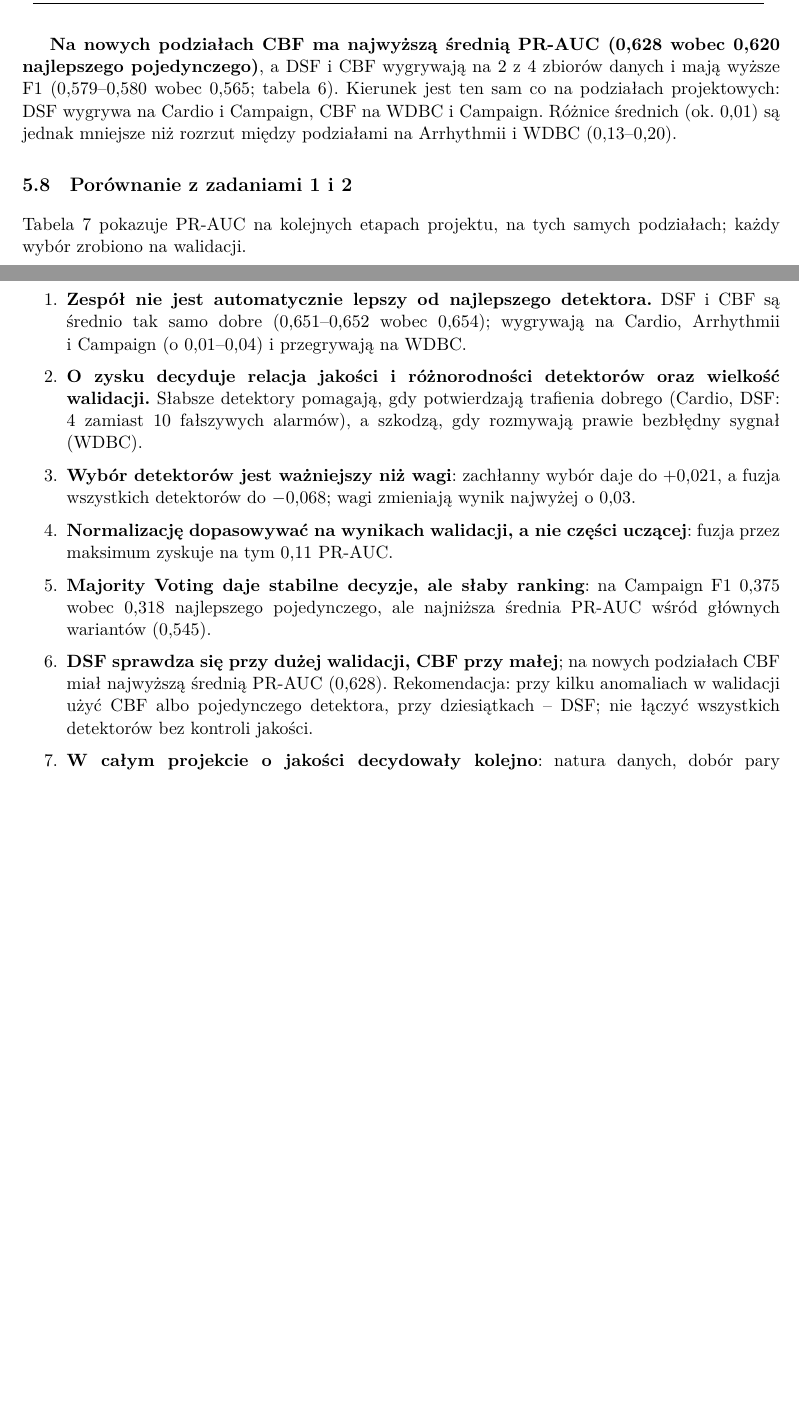
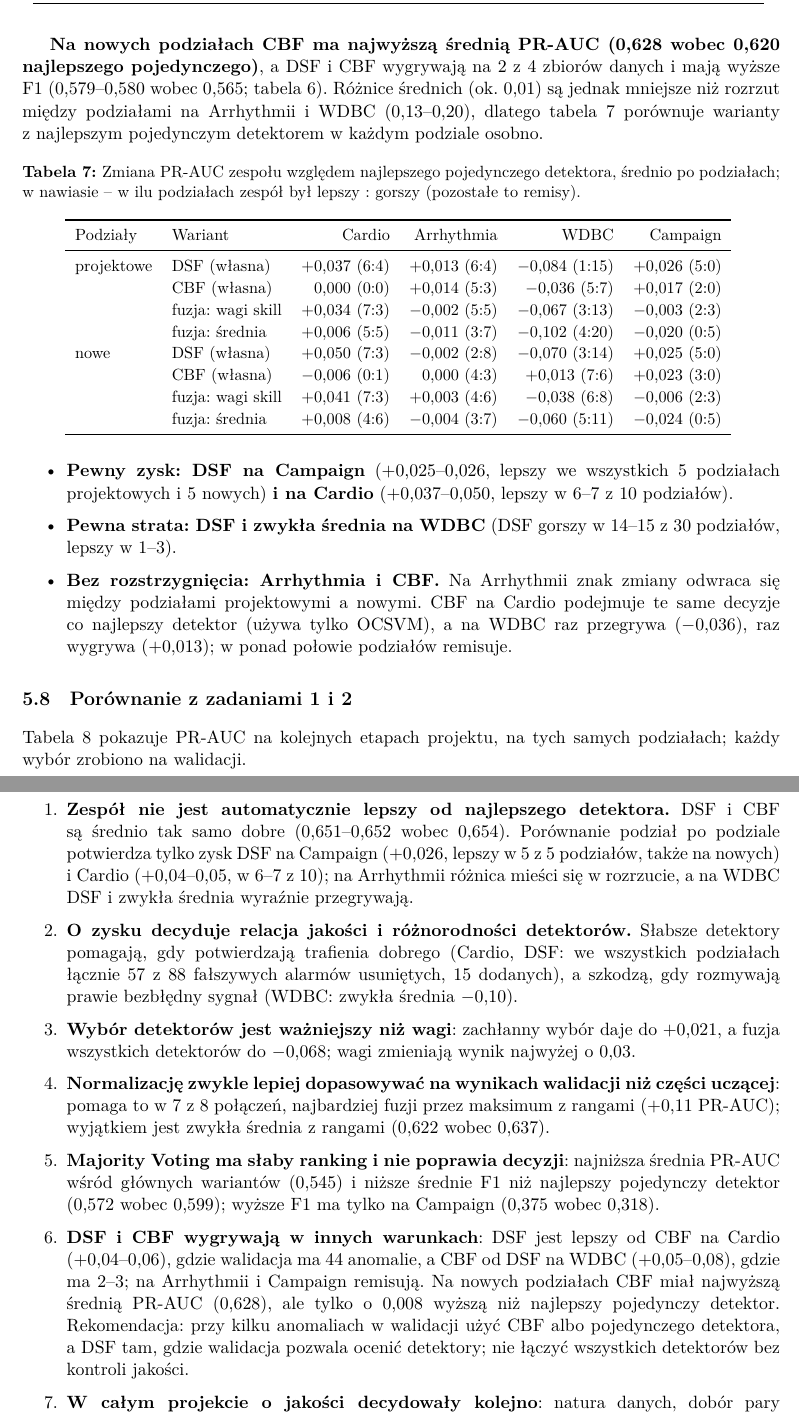
Before and after one commit to jedrek2504/complex-data-analysis, a LaTeX document (report/zadanie3/zadanie3.tex): two parts of pages 18 and 21 of 23 before the commit and two parts of pages 18 and 22 of 24 after it, joined at a grey line, cut so that both start at the same text, the shorter picture padded with empty space. Compiled offline with XeLaTeX.

Commit message:
docs(report3): correct conclusions with paired comparisons

```diff
--- a/report/zadanie3/zadanie3.tex
+++ b/report/zadanie3/zadanie3.tex
@@ -498,9 +506,31 @@ użyto przy projektowaniu zespołów.
 \textbf{Na nowych podziałach CBF ma najwyższą średnią PR-AUC (0,628 wobec
 0,620 najlepszego pojedynczego)}, a DSF i CBF wygrywają na 2 z 4 zbiorów
 danych i mają wyższe F1 (0,579--0,580 wobec 0,565; tabela~\ref{tab:confirm}).
-Kierunek jest ten sam co na podziałach projektowych: DSF wygrywa na Cardio
-i Campaign, CBF na WDBC i Campaign. Różnice średnich (ok. 0,01) są jednak
-mniejsze niż rozrzut między podziałami na Arrhythmii i WDBC (0,13--0,20).
+Różnice średnich (ok. 0,01) są jednak mniejsze niż rozrzut między podziałami
+na Arrhythmii i WDBC (0,13--0,20), dlatego tabela~\ref{tab:paired} porównuje
+warianty z najlepszym pojedynczym detektorem w każdym podziale osobno.
+
+\begin{table}[H]
+  \centering\small
+  \caption{Zmiana PR-AUC zespołu względem najlepszego pojedynczego detektora,
+  średnio po podziałach; w nawiasie -- w ilu podziałach zespół był lepszy :
+  gorszy (pozostałe to remisy).}
+  \label{tab:paired}
+  \fittab{paired_gain}
+\end{table}
+
+\begin{itemize}
+  \item \textbf{Pewny zysk: DSF na Campaign} (+0,025--0,026, lepszy we
+  wszystkich 5 podziałach projektowych i 5 nowych) \textbf{i na Cardio}
+  (+0,037--0,050, lepszy w 6--7 z 10 podziałów).
+  \item \textbf{Pewna strata: DSF i zwykła średnia na WDBC} (DSF gorszy w 14--15
+  z 30 podziałów, lepszy w 1--3).
+  \item \textbf{Bez rozstrzygnięcia: Arrhythmia i CBF.} Na Arrhythmii znak
+  zmiany odwraca się między podziałami projektowymi a nowymi. CBF na Cardio
+  podejmuje te same decyzje co najlepszy detektor (używa tylko OCSVM), a na
+  WDBC raz przegrywa ($-0{,}036$), raz wygrywa ($+0{,}013$); w ponad połowie
+  podziałów remisuje.
+\end{itemize}
 
 \FloatBarrier
 \subsection{Porównanie z zadaniami 1 i 2}
@@ -623,25 +653,34 @@ Najważniejsze wnioski z zadania, każdy poparty liczbami z sekcji~5 i 6.
 \begin{enumerate}
   \item \textbf{Zespół nie jest automatycznie lepszy od najlepszego
   detektora.} DSF i CBF są średnio tak samo dobre (0,651--0,652 wobec
-  0,654); wygrywają na Cardio, Arrhythmii i Campaign (o 0,01--0,04)
-  i przegrywają na WDBC.
-  \item \textbf{O zysku decyduje relacja jakości i różnorodności detektorów
-  oraz wielkość walidacji.} Słabsze detektory pomagają, gdy potwierdzają
-  trafienia dobrego (Cardio, DSF: 4 zamiast 10 fałszywych alarmów), a
-  szkodzą, gdy rozmywają prawie bezbłędny sygnał (WDBC).
+  0,654). Porównanie podział po podziale potwierdza tylko zysk DSF na
+  Campaign (+0,026, lepszy w 5 z 5 podziałów, także na nowych) i Cardio
+  (+0,04--0,05, w 6--7 z 10); na Arrhythmii różnica mieści się w rozrzucie,
+  a na WDBC DSF i zwykła średnia wyraźnie przegrywają.
+  \item \textbf{O zysku decyduje relacja jakości i różnorodności detektorów.}
+  Słabsze detektory pomagają, gdy potwierdzają trafienia dobrego (Cardio,
+  DSF: we wszystkich podziałach łącznie 57 z 88 fałszywych alarmów usuniętych,
+  15 dodanych), a szkodzą, gdy rozmywają prawie bezbłędny sygnał (WDBC:
+  zwykła średnia $-0{,}10$).
   \item \textbf{Wybór detektorów jest ważniejszy niż wagi}: zachłanny wybór
   daje do +0,021, a fuzja wszystkich detektorów do $-0{,}068$; wagi zmieniają
   wynik najwyżej o 0,03.
-  \item \textbf{Normalizację dopasowywać na wynikach walidacji, a nie części
-  uczącej}: fuzja przez maksimum zyskuje na tym 0,11 PR-AUC.
-  \item \textbf{Majority Voting daje stabilne decyzje, ale słaby ranking}:
-  na Campaign F1 0,375 wobec 0,318 najlepszego pojedynczego, ale najniższa
-  średnia PR-AUC wśród głównych wariantów (0,545).
-  \item \textbf{DSF sprawdza się przy dużej walidacji, CBF przy małej}; na
-  nowych podziałach CBF miał najwyższą średnią PR-AUC (0,628).
-  Rekomendacja: przy kilku anomaliach w walidacji użyć CBF albo pojedynczego
-  detektora, przy dziesiątkach -- DSF; nie łączyć wszystkich detektorów bez
-  kontroli jakości.
+  \item \textbf{Normalizację zwykle lepiej dopasowywać na wynikach walidacji
+  niż części uczącej}: pomaga to w 7 z 8 połączeń, najbardziej fuzji przez
+  maksimum z rangami (+0,11 PR-AUC); wyjątkiem jest zwykła średnia z rangami
+  (0,622 wobec 0,637).
+  \item \textbf{Majority Voting ma słaby ranking i nie poprawia decyzji}:
+  najniższa średnia PR-AUC wśród głównych wariantów (0,545) i niższe średnie
+  F1 niż najlepszy pojedynczy detektor (0,572 wobec 0,599); wyższe F1 ma tylko
+  na Campaign (0,375 wobec 0,318).
+  \item \textbf{DSF i CBF wygrywają w innych warunkach}: DSF jest lepszy od
+  CBF na Cardio (+0,04--0,06), gdzie walidacja ma 44 anomalie, a CBF od DSF na
+  WDBC (+0,05--0,08), gdzie ma 2--3; na Arrhythmii i Campaign remisują.
+  Na nowych podziałach CBF miał najwyższą średnią PR-AUC (0,628), ale tylko
+  o 0,008 wyższą niż najlepszy pojedynczy detektor. Rekomendacja: przy kilku
+  anomaliach w walidacji użyć CBF albo pojedynczego detektora, a DSF tam,
+  gdzie walidacja pozwala ocenić detektory; nie łączyć wszystkich detektorów
+  bez kontroli jakości.
   \item \textbf{W całym projekcie o jakości decydowały kolejno}: natura
   danych, dobór pary algorytm--reprezentacja, a dopiero na końcu połączenie
   detektorów.
```
Also changed, not shown: report/zadanie3/zadanie3.pdf, report/zadanie3/zadanie3.tex (28 more changed lines).
